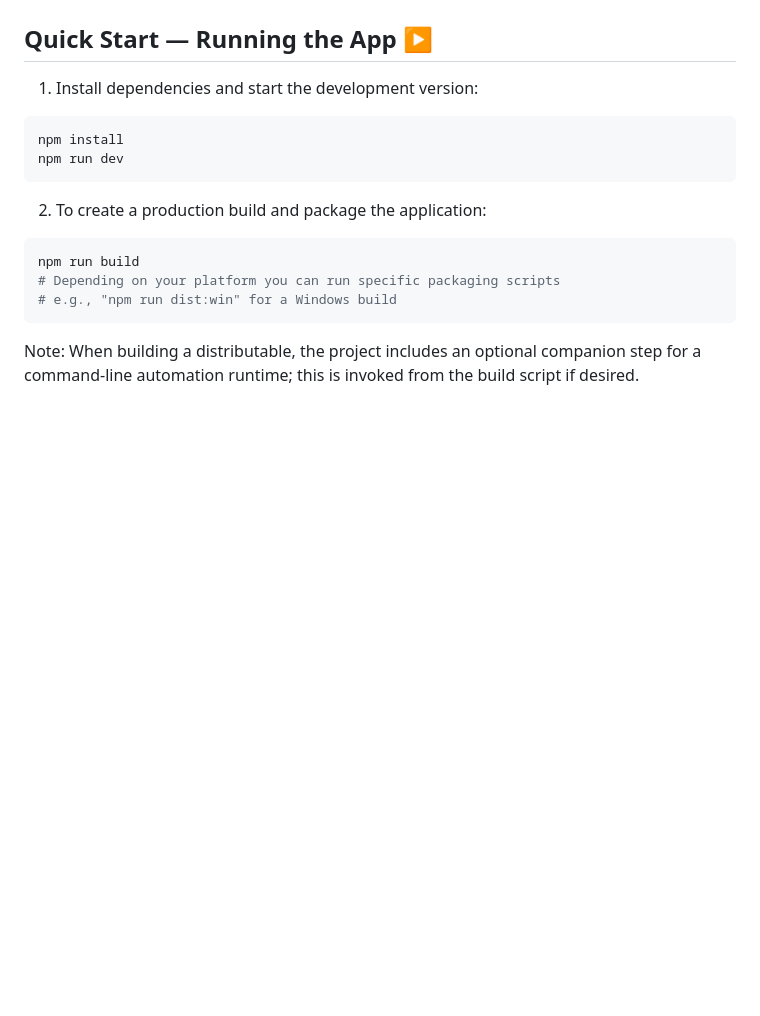
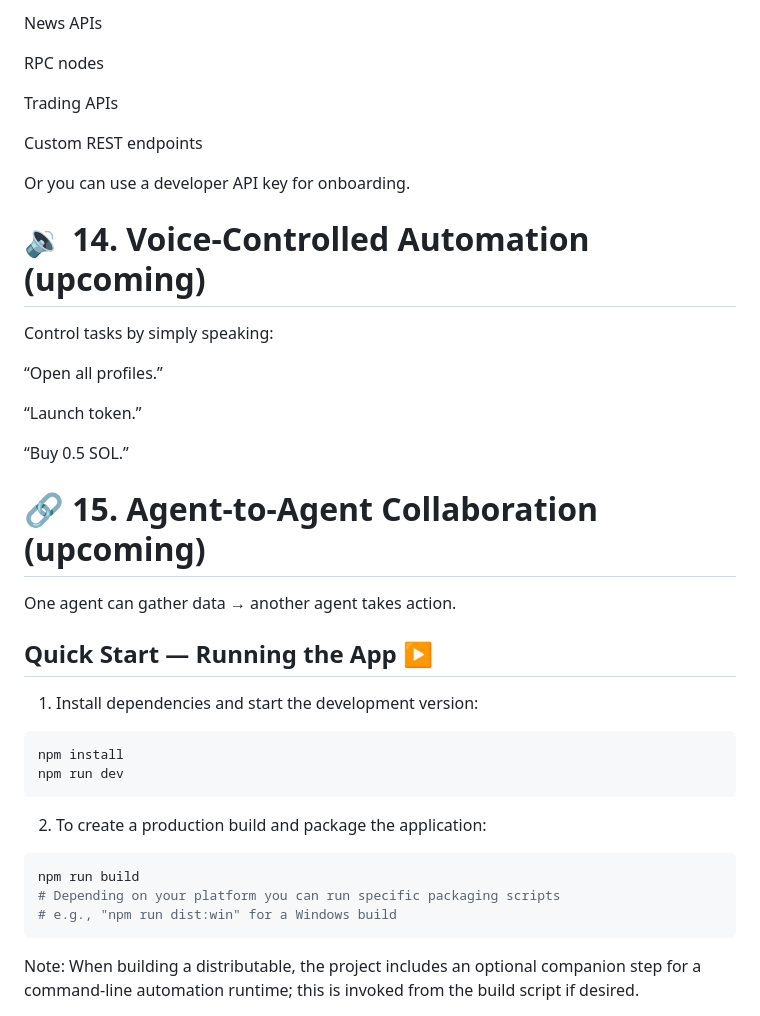
Before and after one commit to error404ai/VectorAIAgent, a Markdown page: README.md, the part around the change printed below. Drawn GitHub-style; blank space fills up the shorter version.

```diff
--- a/README.md
+++ b/README.md
@@ -31,3 +179,26 @@ Vector AI Agent is designed to make routine web tasks easier by combining a norm
+News APIs
+
+RPC nodes
+
+Trading APIs
+
+Custom REST endpoints
+
+Or you can use a developer API key for onboarding.
+
+# 🔉 14. Voice-Controlled Automation (upcoming)
+
+Control tasks by simply speaking:
+
+“Open all profiles.”
+
+“Launch token.”
+
+“Buy 0.5 SOL.”
+
+# 🔗 15. Agent-to-Agent Collaboration (upcoming)
+
+One agent can gather data → another agent takes action.
 
 ## Quick Start — Running the App ▶️
 
```
Also changed, not shown: other parts of README.md (+160 -12 lines).
